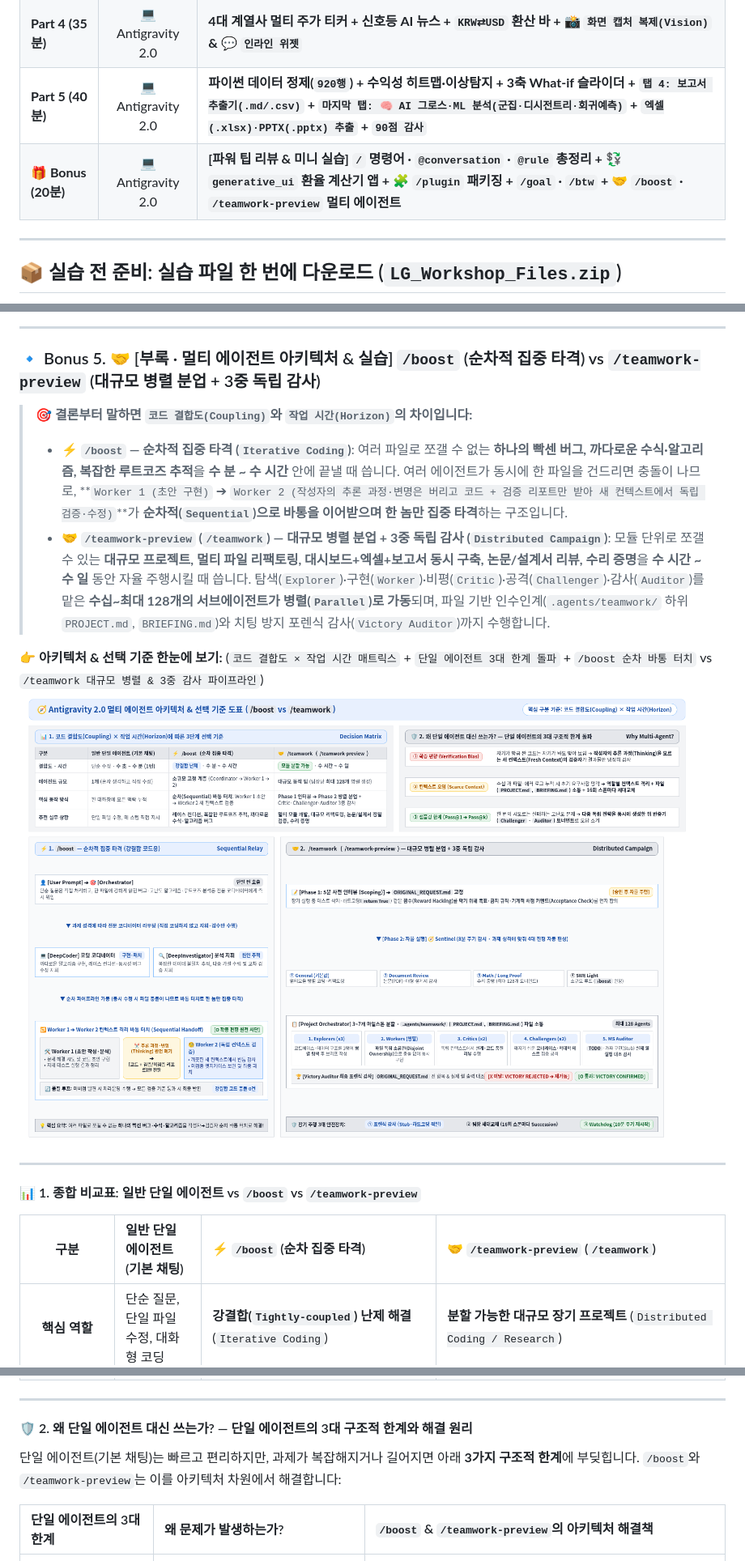
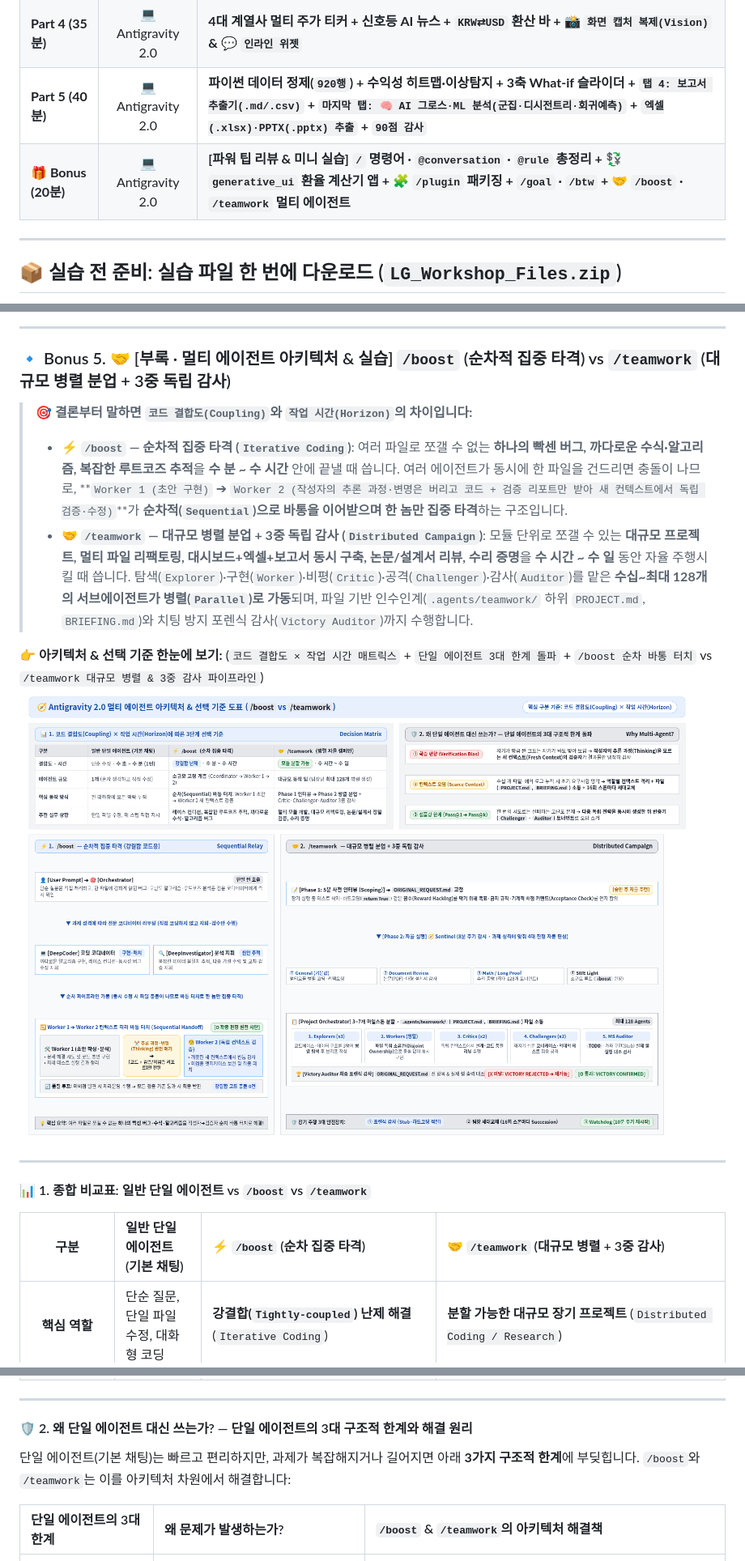
Before and after one commit to gorock-afk/LG_workshop_ge_agy_b, a Markdown page: README.md, 3 parts joined by grey strips. Shown at 81% size. GitHub-like rendering; pictures changed too: assets/screenshots/boost_vs_teamwork_architecture.png.

Commit message:
Upgrade Bonus 5 /boost vs /teamwork architecture diagrams, tables, safeguards, and verified cases

```diff
--- a/README.md
+++ b/README.md
@@ -18,7 +18,7 @@
 | <strong>Part 3 (30분)</strong> | 💻 Antigravity 2.0 | <strong>LG 브랜드(`#A50034`) 슬라이드 + 전력 시뮬레이터 & Q&A 드로어 + 🎨 내장 `AI 이미지 생성 & 다크 홀로그램 편집`</strong> |
 | <strong>Part 4 (35분)</strong> | 💻 Antigravity 2.0 | <strong>4대 계열사 멀티 주가 티커 + 신호등 AI 뉴스 + `KRW⇄USD` 환산 바 + 📸 `화면 캡처 복제(Vision)` & 💬 `인라인 위젯`</strong> |
 | <strong>Part 5 (40분)</strong> | 💻 Antigravity 2.0 | <strong>파이썬 데이터 정제(`920행`) + 수익성 히트맵·이상탐지 + 3축 What-if 슬라이더 + `탭 4: 보고서 추출기(.md/.csv)` + `마지막 탭: 🧠 AI 그로스·ML 분석(군집·디시전트리·회귀예측)` + `엑셀(.xlsx)·PPTX(.pptx) 추출` + `90점 감사`</strong> |
-| <strong>🎁 Bonus (20분)</strong> | 💻 Antigravity 2.0 | <strong>[파워 팁 리뷰 & 미니 실습] `/` 명령어 · `@conversation` · `@rule` 총정리 + 💱 `generative_ui` 환율 계산기 앱 + 🧩 `/plugin` 패키징 + `/goal` · `/btw` + 🤝 `/boost` · `/teamwork-preview` 멀티 에이전트</strong> |
+| <strong>🎁 Bonus (20분)</strong> | 💻 Antigravity 2.0 | <strong>[파워 팁 리뷰 & 미니 실습] `/` 명령어 · `@conversation` · `@rule` 총정리 + 💱 `generative_ui` 환율 계산기 앱 + 🧩 `/plugin` 패키징 + `/goal` · `/btw` + 🤝 `/boost` · `/teamwork` 멀티 에이전트</strong> |
 
 ---
 
@@ -1097,20 +1097,20 @@ def fetch_lg_live_dashboard_data(stock_code="066570", keyword="LG전자 AI 가
 
 ---
 
-### 🔹 Bonus 5. 🤝 [부록 · 멀티 에이전트 아키텍처 & 실습] `/boost` (순차적 집중 타격) vs `/teamwork-preview` (대규모 병렬 분업 + 3중 독립 감사)
+### 🔹 Bonus 5. 🤝 [부록 · 멀티 에이전트 아키텍처 & 실습] `/boost` (순차적 집중 타격) vs `/teamwork` (대규모 병렬 분업 + 3중 독립 감사)
 
 > <strong>🎯 결론부터 말하면 `코드 결합도(Coupling)`와 `작업 시간(Horizon)`의 차이입니다:</strong>
 > * **⚡ `/boost` — 순차적 집중 타격 (`Iterative Coding`)**: 여러 파일로 쪼갤 수 없는 **하나의 빡센 버그, 까다로운 수식·알고리즘, 복잡한 루트코즈 추적**을 **수 분 ~ 수 시간** 안에 끝낼 때 씁니다. 여러 에이전트가 동시에 한 파일을 건드리면 충돌이 나므로, **`Worker 1 (초안 구현)` ➔ `Worker 2 (작성자의 추론 과정·변명은 버리고 코드 + 검증 리포트만 받아 새 컨텍스트에서 독립 검증·수정)`**가 **순차적(`Sequential`)으로 바통을 이어받으며 한 놈만 집중 타격**하는 구조입니다.
-> * **🤝 `/teamwork-preview` (`/teamwork`) — 대규모 병렬 분업 + 3중 독립 감사 (`Distributed Campaign`)**: 모듈 단위로 쪼갤 수 있는 **대규모 프로젝트, 멀티 파일 리팩토링, 대시보드+엑셀+보고서 동시 구축, 논문/설계서 리뷰, 수리 증명**을 **수 시간 ~ 수 일** 동안 자율 주행시킬 때 씁니다. 탐색(`Explorer`)·구현(`Worker`)·비평(`Critic`)·공격(`Challenger`)·감사(`Auditor`)를 맡은 **수십~최대 128개의 서브에이전트가 병렬(`Parallel`)로 가동**되며, 파일 기반 인수인계(`.agents/teamwork/` 하위 `PROJECT.md`, `BRIEFING.md`)와 치팅 방지 포렌식 감사(`Victory Auditor`)까지 수행합니다.
+> * **🤝 `/teamwork` — 대규모 병렬 분업 + 3중 독립 감사 (`Distributed Campaign`)**: 모듈 단위로 쪼갤 수 있는 **대규모 프로젝트, 멀티 파일 리팩토링, 대시보드+엑셀+보고서 동시 구축, 논문/설계서 리뷰, 수리 증명**을 **수 시간 ~ 수 일** 동안 자율 주행시킬 때 씁니다. 탐색(`Explorer`)·구현(`Worker`)·비평(`Critic`)·공격(`Challenger`)·감사(`Auditor`)를 맡은 **수십~최대 128개의 서브에이전트가 병렬(`Parallel`)로 가동**되며, 파일 기반 인수인계(`.agents/teamwork/` 하위 `PROJECT.md`, `BRIEFING.md`)와 치팅 방지 포렌식 감사(`Victory Auditor`)까지 수행합니다.
 
 👉 **아키텍처 & 선택 기준 한눈에 보기:** (`코드 결합도 × 작업 시간 매트릭스` + `단일 에이전트 3대 한계 돌파` + `/boost 순차 바통 터치` vs `/teamwork 대규모 병렬 & 3중 감사 파이프라인`)
 ![Antigravity 2.0 멀티 에이전트 아키텍처 및 선택 기준 도표](assets/screenshots/boost_vs_teamwork_architecture.png)
 
 ---
 
-#### 📊 1. 종합 비교표: 일반 단일 에이전트 vs `/boost` vs `/teamwork-preview`
+#### 📊 1. 종합 비교표: 일반 단일 에이전트 vs `/boost` vs `/teamwork`
 
-| 구분 | 일반 단일 에이전트 (기본 채팅) | ⚡ `/boost` (순차 집중 타격) | 🤝 `/teamwork-preview` (`/teamwork`) |
+| 구분 | 일반 단일 에이전트 (기본 채팅) | ⚡ `/boost` (순차 집중 타격) | 🤝 `/teamwork` (대규모 병렬 + 3중 감사) |
 | :---: | :--- | :--- | :--- |
 | **핵심 역할** | 단순 질문, 단일 파일 수정, 대화형 코딩 | **강결합(`Tightly-coupled`) 난제 해결** (`Iterative Coding`) | **분할 가능한 대규모 장기 프로젝트** (`Distributed Coding / Research`) |
 | **소요 시간 (`Horizon`)** | **수 초 ~ 수 분** (1턴) | **수 분 ~ 수 시간** (단일 턴 호출) | **수 시간 ~ 수 일** (장기 자율 캠페인) |
@@ -1123,9 +1123,9 @@ def fetch_lg_live_dashboard_data(stock_code="066570", keyword="LG전자 AI 가
 
 #### 🛡️ 2. 왜 단일 에이전트 대신 쓰는가? — 단일 에이전트의 3대 구조적 한계와 해결 원리
 
-단일 에이전트(기본 채팅)는 빠르고 편리하지만, 과제가 복잡해지거나 길어지면 아래 **3가지 구조적 한계**에 부딪힙니다. `/boost`와 `/teamwork-preview`는 이를 아키텍처 차원에서 해결합니다:
+단일 에이전트(기본 채팅)는 빠르고 편리하지만, 과제가 복잡해지거나 길어지면 아래 **3가지 구조적 한계**에 부딪힙니다. `/boost`와 `/teamwork`는 이를 아키텍처 차원에서 해결합니다:
 
-| 단일 에이전트의 3대 한계 | 왜 문제가 발생하는가? | `/boost` & `/teamwork-preview`의 아키텍처 해결책 |
+| 단일 에이전트의 3대 한계 | 왜 문제가 발생하는가? | `/boost` & `/teamwork`의 아키텍처 해결책 |
 | :--- | :--- | :--- |
 | **① 확증 편향 (`Verification Bias`)** | **자기가 방금 짠 코드는 자기가 봐도 맞아 보입니다.** 단일 에이전트는 첫 번째 그럴듯한 오답을 찾으면 스스로 합리화하며 검증을 멈춥니다. | **작성자와 검증자의 컨텍스트 완전 분리:** 작성자(`Worker 1`)의 추론 과정과 변명(`Thinking/History`)을 전혀 모르는 **깨끗한 새 컨텍스트(`Fresh Context`)의 검증 에이전트(`Worker 2` / `Critic` / `Auditor`)**가 오직 결과물만 보고 냉정하게 검사합니다. |
 | **② 컨텍스트 고갈 및 오염 (`Scarce Context`)** | 파일 수십 개를 읽고 에러 로그가 한 대화창에 쌓이면 **어텐션이 흐려져 초기 요구사항을 잊어버리거나 이전에 실패했던 코드를 다시 짜는 루프**에 빠집니다. | **역할별 컨텍스트 격리 & 세대교체(`Succession`):** 서브에이전트마다 좁고 명확한 임무만 부여해 컨텍스트를 아끼고, `/teamwork`는 `.agents/teamwork/` 파일로만 상태를 공유하며 **16회 스폰마다 새 팀장에게 인수인계**합니다. |
```
Also changed, not shown: other parts of README.md (+14 -14 lines), assets/screenshots/multiagent_boost_teamwork.png, 1 other file.
